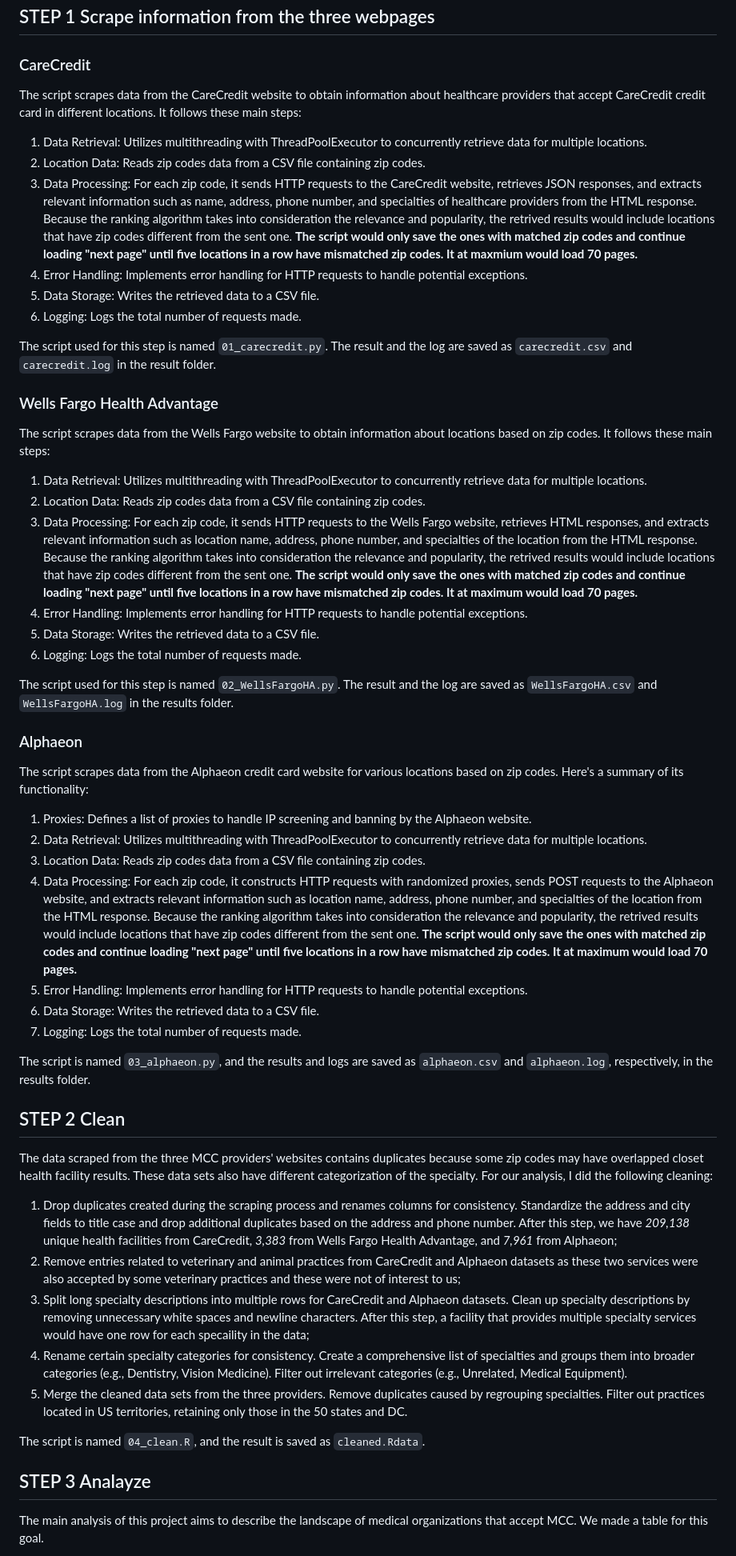
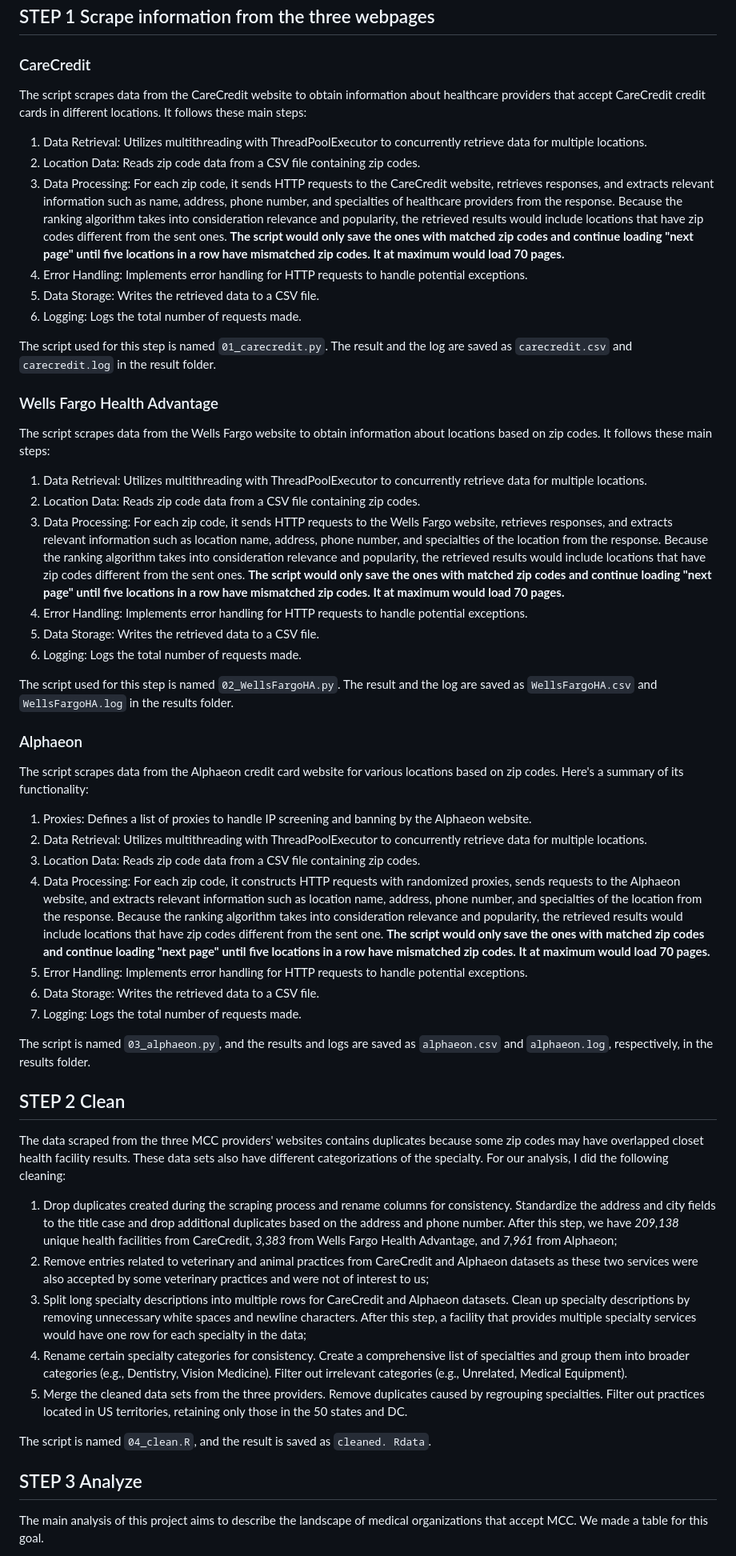
Before and after one commit to Cal-Fang/MedicalCreditCard, a Markdown page: README.md, the part around the change printed below. Shown: that part at 80% size. Drawn GitHub-style.

```diff
--- a/README.md
+++ b/README.md
@@ -10,11 +10,11 @@ The script used for this step is named 00_ziplist.py. The result is saved as zip
 
 ## STEP 1 Scrape information from the three webpages
 ### CareCredit
-The script scrapes data from the CareCredit website to obtain information about healthcare providers that accept CareCredit credit card in different locations. It follows these main steps:
+The script scrapes data from the CareCredit website to obtain information about healthcare providers that accept CareCredit credit cards in different locations. It follows these main steps:
 
 1. Data Retrieval: Utilizes multithreading with ThreadPoolExecutor to concurrently retrieve data for multiple locations.
-2. Location Data: Reads zip codes data from a CSV file containing zip codes.
-3. Data Processing: For each zip code, it sends HTTP requests to the CareCredit website, retrieves JSON responses, and extracts relevant information such as name, address, phone number, and specialties of healthcare providers from the HTML response. Because the ranking algorithm takes into consideration the relevance and popularity, the retrived results would include locations that have zip codes different from the sent one. **The script would only save the ones with matched zip codes and continue loading "next page" until five locations in a row have mismatched zip codes. It at maxmium would load 70 pages.**
+2. Location Data: Reads zip code data from a CSV file containing zip codes.
+3. Data Processing: For each zip code, it sends HTTP requests to the CareCredit website, retrieves responses, and extracts relevant information such as name, address, phone number, and specialties of healthcare providers from the response. Because the ranking algorithm takes into consideration relevance and popularity, the retrieved results would include locations that have zip codes different from the sent ones. **The script would only save the ones with matched zip codes and continue loading "next page" until five locations in a row have mismatched zip codes. It at maximum would load 70 pages.**
 4. Error Handling: Implements error handling for HTTP requests to handle potential exceptions.
 5. Data Storage: Writes the retrieved data to a CSV file.
 6. Logging: Logs the total number of requests made.
@@ -25,8 +25,8 @@ The script used for this step is named `01_carecredit.py`. The result and the lo
 The script scrapes data from the Wells Fargo website to obtain information about locations based on zip codes. It follows these main steps:
 
 1. Data Retrieval: Utilizes multithreading with ThreadPoolExecutor to concurrently retrieve data for multiple locations.
-2. Location Data: Reads zip codes data from a CSV file containing zip codes.
-3. Data Processing: For each zip code, it sends HTTP requests to the Wells Fargo website, retrieves HTML responses, and extracts relevant information such as location name, address, phone number, and specialties of the location from the HTML response. Because the ranking algorithm takes into consideration the relevance and popularity, the retrived results would include locations that have zip codes different from the sent one. **The script would only save the ones with matched zip codes and continue loading "next page" until five locations in a row have mismatched zip codes. It at maximum would load 70 pages.**
+2. Location Data: Reads zip code data from a CSV file containing zip codes.
+3. Data Processing: For each zip code, it sends HTTP requests to the Wells Fargo website, retrieves responses, and extracts relevant information such as location name, address, phone number, and specialties of the location from the response. Because the ranking algorithm takes into consideration relevance and popularity, the retrieved results would include locations that have zip codes different from the sent ones. **The script would only save the ones with matched zip codes and continue loading "next page" until five locations in a row have mismatched zip codes. It at maximum would load 70 pages.**
 4. Error Handling: Implements error handling for HTTP requests to handle potential exceptions.
 5. Data Storage: Writes the retrieved data to a CSV file.
 6. Logging: Logs the total number of requests made.
@@ -38,8 +38,8 @@ The script scrapes data from the Alphaeon credit card website for various locati
 
 1. Proxies: Defines a list of proxies to handle IP screening and banning by the Alphaeon website.
 2. Data Retrieval: Utilizes multithreading with ThreadPoolExecutor to concurrently retrieve data for multiple locations.
-3. Location Data: Reads zip codes data from a CSV file containing zip codes.
-4. Data Processing: For each zip code, it constructs HTTP requests with randomized proxies, sends POST requests to the Alphaeon website, and extracts relevant information such as location name, address, phone number, and specialties of the location from the HTML response. Because the ranking algorithm takes into consideration the relevance and popularity, the retrived results would include locations that have zip codes different from the sent one. **The script would only save the ones with matched zip codes and continue loading "next page" until five locations in a row have mismatched zip codes. It at maximum would load 70 pages.**
+3. Location Data: Reads zip code data from a CSV file containing zip codes.
+4. Data Processing: For each zip code, it constructs HTTP requests with randomized proxies, sends requests to the Alphaeon website, and extracts relevant information such as location name, address, phone number, and specialties of the location from the response. Because the ranking algorithm takes into consideration relevance and popularity, the retrieved results would include locations that have zip codes different from the sent one. **The script would only save the ones with matched zip codes and continue loading "next page" until five locations in a row have mismatched zip codes. It at maximum would load 70 pages.**
 5. Error Handling: Implements error handling for HTTP requests to handle potential exceptions.
 6. Data Storage: Writes the retrieved data to a CSV file.
 7. Logging: Logs the total number of requests made.
@@ -48,19 +48,19 @@ The script is named `03_alphaeon.py`, and the results and logs are saved as `alp
 
 
 ## STEP 2 Clean
-The data scraped from the three MCC providers' websites contains duplicates because some zip codes may have overlapped closet health facility results. These data sets also have different categorization of the specialty. For our analysis, I did the following cleaning:
+The data scraped from the three MCC providers' websites contains duplicates because some zip codes may have overlapped closet health facility results. These data sets also have different categorizations of the specialty. For our analysis, I did the following cleaning:
 
-1. Drop duplicates created during the scraping process and renames columns for consistency. Standardize the address and city fields to title case and drop additional duplicates based on the address and phone number. After this step, we have *209,138* unique health facilities from CareCredit, *3,383* from Wells Fargo Health Advantage, and *7,961* from Alphaeon;
-2. Remove entries related to veterinary and animal practices from CareCredit and Alphaeon datasets as these two services were also accepted by some veterinary practices and these were not of interest to us;
-3. Split long specialty descriptions into multiple rows for CareCredit and Alphaeon datasets. Clean up specialty descriptions by removing unnecessary white spaces and newline characters. After this step, a facility that provides multiple specialty services would have one row for each specaility in the data;
-4. Rename certain specialty categories for consistency. Create a comprehensive list of specialties and groups them into broader categories (e.g., Dentistry, Vision Medicine). Filter out irrelevant categories (e.g., Unrelated, Medical Equipment).
+1. Drop duplicates created during the scraping process and rename columns for consistency. Standardize the address and city fields to the title case and drop additional duplicates based on the address and phone number. After this step, we have *209,138* unique health facilities from CareCredit, *3,383* from Wells Fargo Health Advantage, and *7,961* from Alphaeon;
+2. Remove entries related to veterinary and animal practices from CareCredit and Alphaeon datasets as these two services were also accepted by some veterinary practices and were not of interest to us;
+3. Split long specialty descriptions into multiple rows for CareCredit and Alphaeon datasets. Clean up specialty descriptions by removing unnecessary white spaces and newline characters. After this step, a facility that provides multiple specialty services would have one row for each specialty in the data;
+4. Rename certain specialty categories for consistency. Create a comprehensive list of specialties and group them into broader categories (e.g., Dentistry, Vision Medicine). Filter out irrelevant categories (e.g., Unrelated, Medical Equipment).
 5. Merge the cleaned data sets from the three providers. Remove duplicates caused by regrouping specialties.
 Filter out practices located in US territories, retaining only those in the 50 states and DC.
 
-The script is named `04_clean.R`, and the result is saved as `cleaned.Rdata`.
+The script is named `04_clean.R`, and the result is saved as `cleaned. Rdata`.
 
 
-## STEP 3 Analayze
+## STEP 3 Analyze
 The main analysis of this project aims to describe the landscape of medical organizations that accept MCC. We made a table for this goal.
 
 1. Medical organizations are grouped by their specialty to count the number of MCC partners in each specialty.
```
Also changed, not shown: other parts of README.md (+2 -2 lines).
